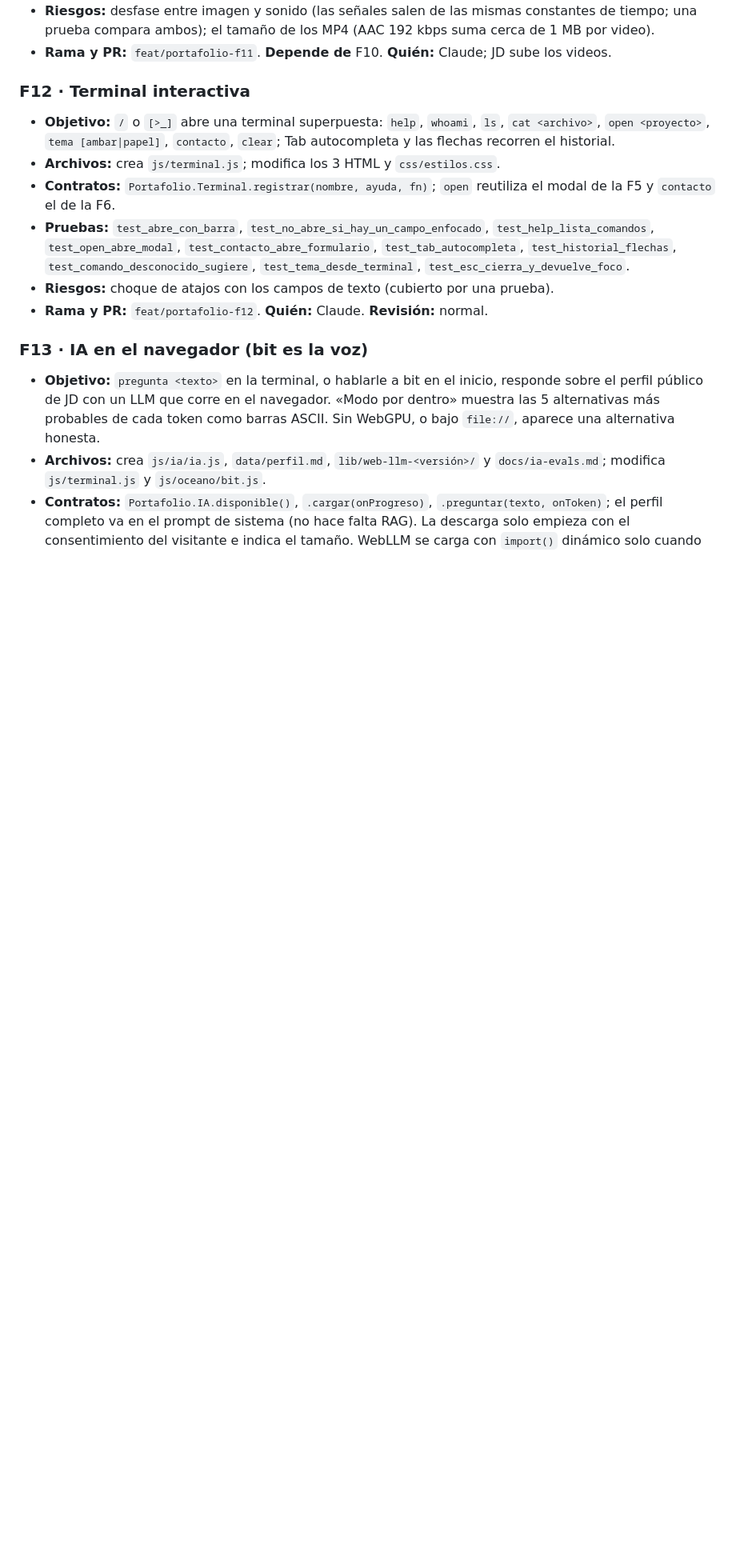
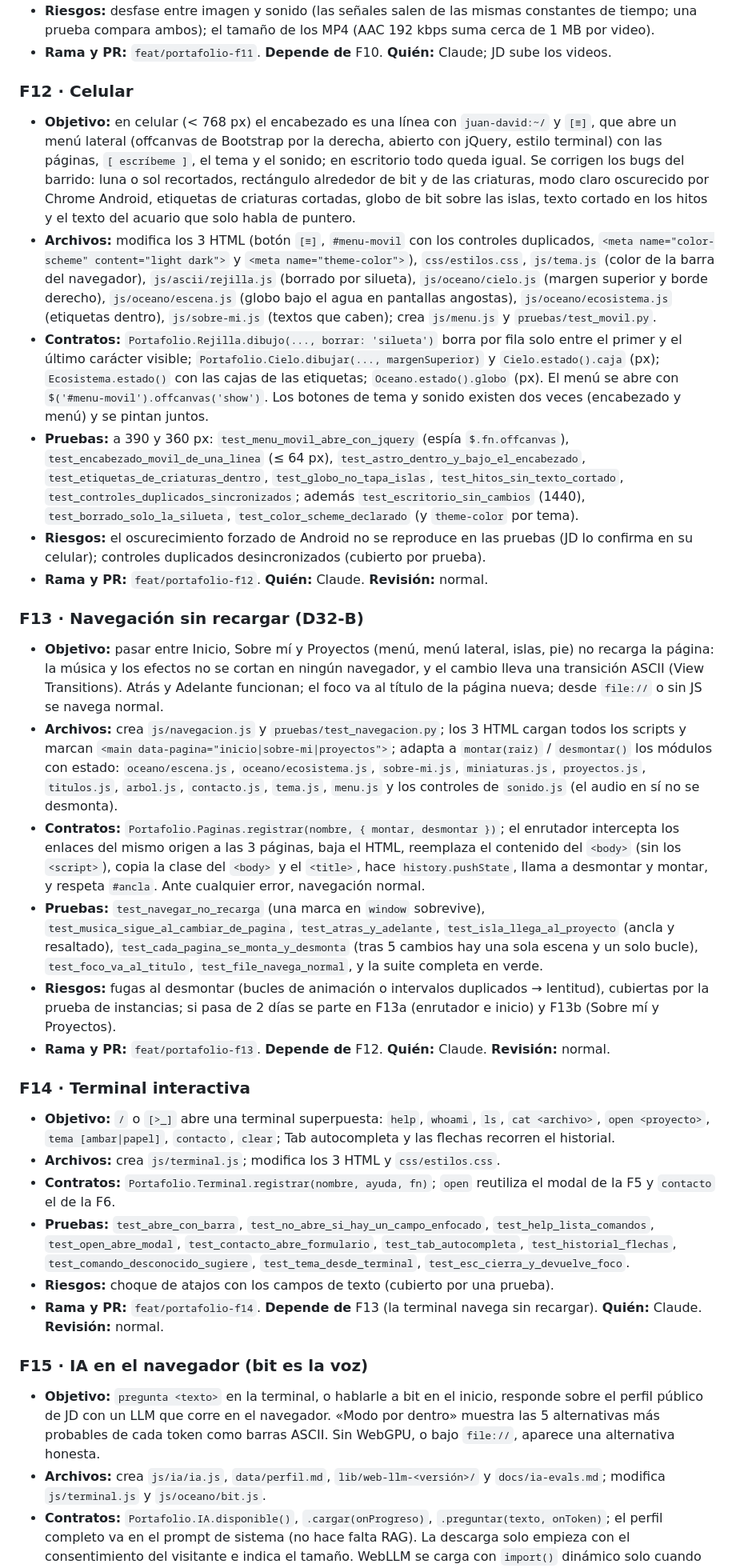
Before and after one commit to ffdalsu/ffdalsu.github.io, a Markdown page: docs/plan.md, the part around one of its changes. Shown at 80% size. GitHub-like rendering; blank space fills up the shorter version.

Commit message:
docs: plan de las fases Celular (F12) y Navegación sin recargar (F13)
Co-Authored-By: Claude Opus 5.5 <noreply@anthropic.com>

```diff
--- a/docs/plan.md
+++ b/docs/plan.md
@@ -297,7 +300,50 @@ método `estado()` que las pruebas leen.
   ambos); el tamaño de los MP4 (AAC 192 kbps suma cerca de 1 MB por video).
 - **Rama y PR:** `feat/portafolio-f11`. **Depende de** F10. **Quién:** Claude; JD sube los videos.
 
-### F12 · Terminal interactiva
+### F12 · Celular
+- **Objetivo:** en celular (< 768 px) el encabezado es una línea con `juan-david:~/` y `[≡]`, que abre un menú lateral
+  (offcanvas de Bootstrap por la derecha, abierto con jQuery, estilo terminal) con las páginas, `[ escríbeme ]`, el
+  tema y el sonido; en escritorio todo queda igual. Se corrigen los bugs del barrido: luna o sol recortados, rectángulo
+  alrededor de bit y de las criaturas, modo claro oscurecido por Chrome Android, etiquetas de criaturas cortadas, globo
+  de bit sobre las islas, texto cortado en los hitos y el texto del acuario que solo habla de puntero.
+- **Archivos:** modifica los 3 HTML (botón `[≡]`, `#menu-movil` con los controles duplicados, `<meta name="color-scheme"
+  content="light dark">` y `<meta name="theme-color">`), `css/estilos.css`, `js/tema.js` (color de la barra del
+  navegador), `js/ascii/rejilla.js` (borrado por silueta), `js/oceano/cielo.js` (margen superior y borde derecho),
+  `js/oceano/escena.js` (globo bajo el agua en pantallas angostas), `js/oceano/ecosistema.js` (etiquetas dentro),
+  `js/sobre-mi.js` (textos que caben); crea `js/menu.js` y `pruebas/test_movil.py`.
+- **Contratos:** `Portafolio.Rejilla.dibujo(..., borrar: 'silueta')` borra por fila solo entre el primer y el último
+  carácter visible; `Portafolio.Cielo.dibujar(..., margenSuperior)` y `Cielo.estado().caja` (px); `Ecosistema.estado()`
+  con las cajas de las etiquetas; `Oceano.estado().globo` (px). El menú se abre con `$('#menu-movil').offcanvas('show')`.
+  Los botones de tema y sonido existen dos veces (encabezado y menú) y se pintan juntos.
+- **Pruebas:** a 390 y 360 px: `test_menu_movil_abre_con_jquery` (espía `$.fn.offcanvas`), `test_encabezado_movil_de_una_linea`
+  (≤ 64 px), `test_astro_dentro_y_bajo_el_encabezado`, `test_etiquetas_de_criaturas_dentro`, `test_globo_no_tapa_islas`,
+  `test_hitos_sin_texto_cortado`, `test_controles_duplicados_sincronizados`; además `test_escritorio_sin_cambios` (1440),
+  `test_borrado_solo_la_silueta`, `test_color_scheme_declarado` (y `theme-color` por tema).
+- **Riesgos:** el oscurecimiento forzado de Android no se reproduce en las pruebas (JD lo confirma en su celular);
+  controles duplicados desincronizados (cubierto por prueba).
+- **Rama y PR:** `feat/portafolio-f12`. **Quién:** Claude. **Revisión:** normal.
+
+### F13 · Navegación sin recargar (D32-B)
+- **Objetivo:** pasar entre Inicio, Sobre mí y Proyectos (menú, menú lateral, islas, pie) no recarga la página: la
+  música y los efectos no se cortan en ningún navegador, y el cambio lleva una transición ASCII (View Transitions).
+  Atrás y Adelante funcionan; el foco va al título de la página nueva; desde `file://` o sin JS se navega normal.
+- **Archivos:** crea `js/navegacion.js` y `pruebas/test_navegacion.py`; los 3 HTML cargan todos los scripts y marcan
+  `<main data-pagina="inicio|sobre-mi|proyectos">`; adapta a `montar(raiz)` / `desmontar()` los módulos con estado:
+  `oceano/escena.js`, `oceano/ecosistema.js`, `sobre-mi.js`, `miniaturas.js`, `proyectos.js`, `titulos.js`,
+  `arbol.js`, `contacto.js`, `tema.js`, `menu.js` y los controles de `sonido.js` (el audio en sí no se desmonta).
+- **Contratos:** `Portafolio.Paginas.registrar(nombre, { montar, desmontar })`; el enrutador intercepta los enlaces del
+  mismo origen a las 3 páginas, baja el HTML, reemplaza el contenido del `<body>` (sin los `<script>`), copia la clase
+  del `<body>` y el `<title>`, hace `history.pushState`, llama a desmontar y montar, y respeta `#ancla`. Ante cualquier
+  error, navegación normal.
+- **Pruebas:** `test_navegar_no_recarga` (una marca en `window` sobrevive), `test_musica_sigue_al_cambiar_de_pagina`,
+  `test_atras_y_adelante`, `test_isla_llega_al_proyecto` (ancla y resaltado), `test_cada_pagina_se_monta_y_desmonta`
+  (tras 5 cambios hay una sola escena y un solo bucle), `test_foco_va_al_titulo`, `test_file_navega_normal`, y la suite
+  completa en verde.
+- **Riesgos:** fugas al desmontar (bucles de animación o intervalos duplicados → lentitud), cubiertas por la prueba de
+  instancias; si pasa de 2 días se parte en F13a (enrutador e inicio) y F13b (Sobre mí y Proyectos).
+- **Rama y PR:** `feat/portafolio-f13`. **Depende de** F12. **Quién:** Claude. **Revisión:** normal.
+
+### F14 · Terminal interactiva
 - **Objetivo:** `/` o `[>_]` abre una terminal superpuesta: `help`, `whoami`, `ls`, `cat <archivo>`,
   `open <proyecto>`, `tema [ambar|papel]`, `contacto`, `clear`; Tab autocompleta y las flechas recorren el historial.
 - **Archivos:** crea `js/terminal.js`; modifica los 3 HTML y `css/estilos.css`.
@@ -307,9 +353,9 @@ método `estado()` que las pruebas leen.
   `test_open_abre_modal`, `test_contacto_abre_formulario`, `test_tab_autocompleta`, `test_historial_flechas`,
   `test_comando_desconocido_sugiere`, `test_tema_desde_terminal`, `test_esc_cierra_y_devuelve_foco`.
 - **Riesgos:** choque de atajos con los campos de texto (cubierto por una prueba).
-- **Rama y PR:** `feat/portafolio-f12`. **Quién:** Claude. **Revisión:** normal.
+- **Rama y PR:** `feat/portafolio-f14`. **Depende de** F13 (la terminal navega sin recargar). **Quién:** Claude. **Revisión:** normal.
 
-### F13 · IA en el navegador (bit es la voz)
+### F15 · IA en el navegador (bit es la voz)
 - **Objetivo:** `pregunta <texto>` en la terminal, o hablarle a bit en el inicio, responde sobre el perfil público de
   JD con un LLM que corre en el navegador. «Modo por dentro» muestra las 5 alternativas más probables de cada token
   como barras ASCII. Sin WebGPU, o bajo `file://`, aparece una alternativa honesta.
```
Also changed, not shown: other parts of docs/plan.md (+31 -26 lines).
